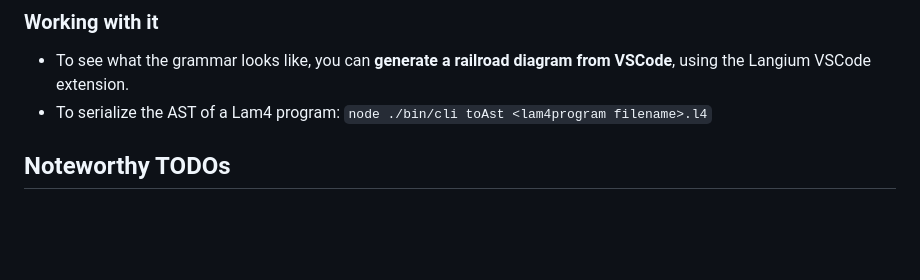
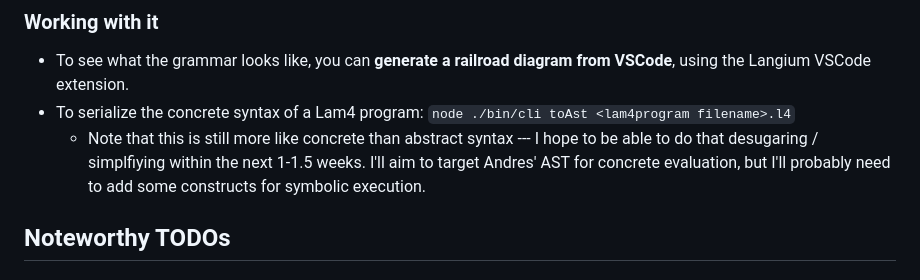
Before and after one commit to smucclaw/lam4, a Markdown page: README.md, the part around the change. Drawn GitHub-style; blank space fills up the shorter version.

Commit message:
README: Clarify `toAst`

```diff
--- a/README.md
+++ b/README.md
@@ -30,7 +30,8 @@ npm run build
 ### Working with it
 
 * To see what the grammar looks like, you can **generate a railroad diagram from VSCode**, using the Langium VSCode extension.
-* To serialize the AST of a Lam4 program: `node ./bin/cli toAst <lam4program filename>.l4`
+* To serialize the concrete syntax of a Lam4 program: `node ./bin/cli toAst <lam4program filename>.l4`
+  * Note that this is still more like concrete than abstract syntax --- I hope to be able to do that desugaring / simplfiying within the next 1-1.5 weeks. I'll aim to target Andres' AST for concrete evaluation, but I'll probably need to add some constructs for symbolic execution.
 
 ## Noteworthy TODOs
 
```
